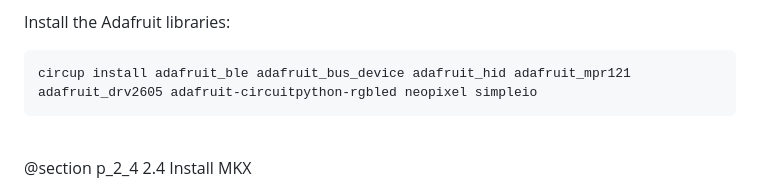
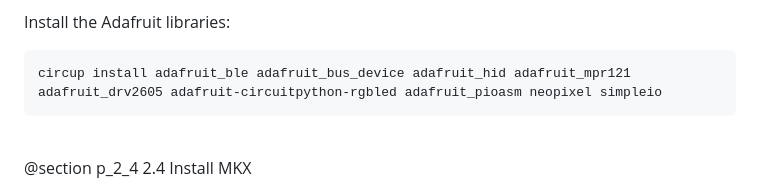
Before and after one commit to jacmie/mkx, a Markdown page: docs/pages/2_Istallation.md, the part around the change. Drawn GitHub-style.

Commit message:
Install docs update

````diff
--- a/docs/pages/2_Istallation.md
+++ b/docs/pages/2_Istallation.md
@@ -40,7 +40,7 @@ Later on, you may want to intentionally rename the drive — this is often the c
 Install the Adafruit libraries:
 
 ```
-circup install adafruit_ble adafruit_bus_device adafruit_hid adafruit_mpr121 adafruit_drv2605 adafruit-circuitpython-rgbled neopixel simpleio
+circup install adafruit_ble adafruit_bus_device adafruit_hid adafruit_mpr121 adafruit_drv2605 adafruit-circuitpython-rgbled adafruit_pioasm neopixel simpleio
 ```
 <br>
 
````
